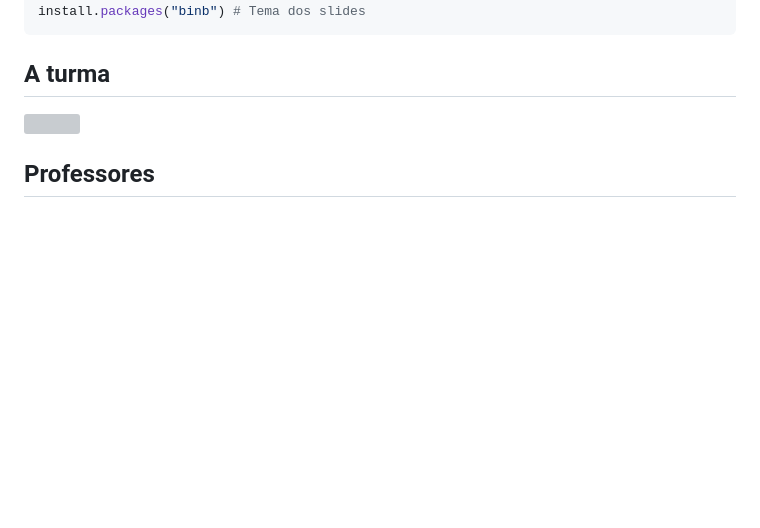
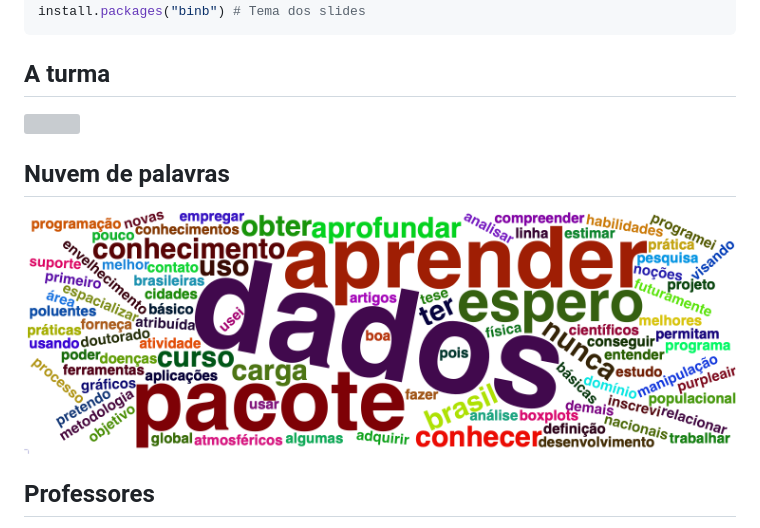
Before and after one commit to quishqa/Curso_R_openair_FSP_USP, a Markdown page: README.md, the part around the change. GitHub-like rendering; pictures changed too: data/word_cloud.png (added); blank space fills up the shorter version; grey boxes are pictures that could not be loaded.

Commit message:
feat: world cloud

```diff
--- a/README.md
+++ b/README.md
@@ -17,6 +17,9 @@ install.packages("binb") # Tema dos slides
 ## A turma
 ![](data/photo/photo_turma.jpg)
 
+## Nuvem de palavras
+![](data/word_cloud.png)
+
 ## Professores
 
 - Mario Gavidia-Calderón (mario.calderon@iag.usp.br)
```
